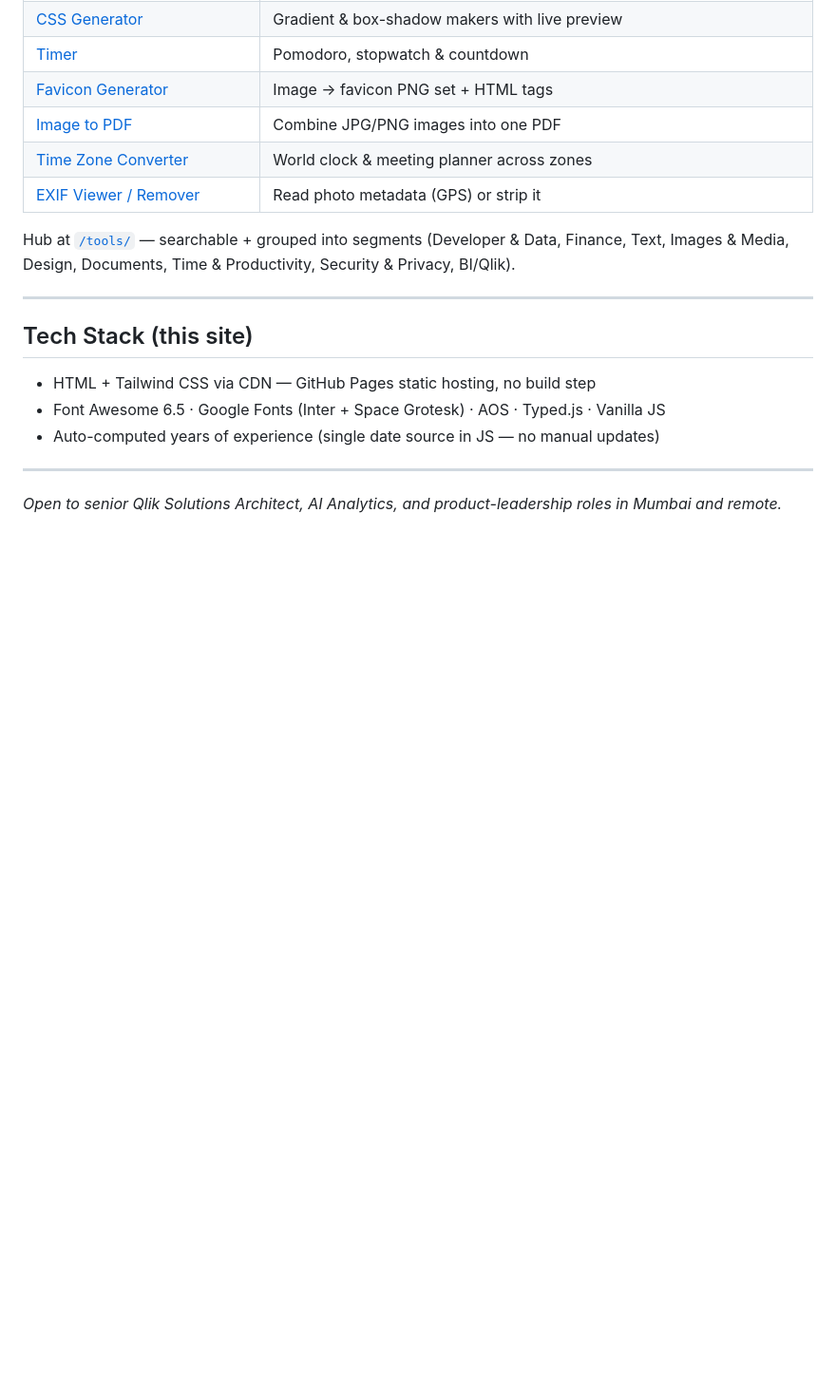
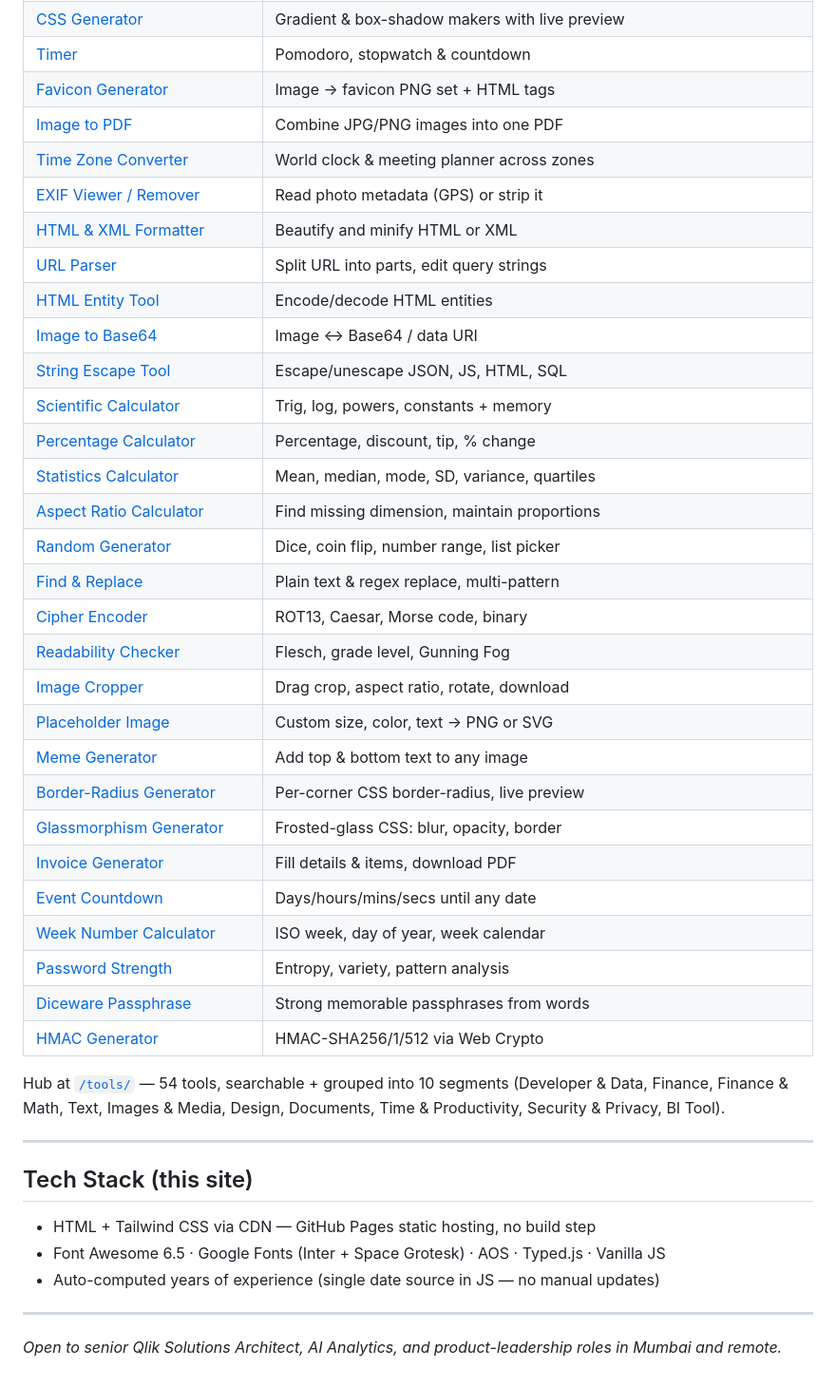
Before and after one commit to ajaykakkar93/ajaykakkar93.github.io, a Markdown page: README.md, the part around the change. Shown at 95% size. Drawn GitHub-style; blank space fills up the shorter version.

Commit message:
Update docs: 54 tools live, 10 categories, 59 URLs in sitemaps

```diff
--- a/README.md
+++ b/README.md
@@ -168,8 +168,32 @@ All free, 100% client-side (nothing uploaded), under [`/tools/`](https://ajaykak
 | [Image to PDF](https://ajaykakkar93.github.io/tools/img-to-pdf/) | Combine JPG/PNG images into one PDF |
 | [Time Zone Converter](https://ajaykakkar93.github.io/tools/timezone/) | World clock & meeting planner across zones |
 | [EXIF Viewer / Remover](https://ajaykakkar93.github.io/tools/exif/) | Read photo metadata (GPS) or strip it |
+| [HTML & XML Formatter](https://ajaykakkar93.github.io/tools/html-formatter/) | Beautify and minify HTML or XML |
+| [URL Parser](https://ajaykakkar93.github.io/tools/url-parser/) | Split URL into parts, edit query strings |
+| [HTML Entity Tool](https://ajaykakkar93.github.io/tools/html-entity/) | Encode/decode HTML entities |
+| [Image to Base64](https://ajaykakkar93.github.io/tools/img-base64/) | Image ↔ Base64 / data URI |
+| [String Escape Tool](https://ajaykakkar93.github.io/tools/string-escape/) | Escape/unescape JSON, JS, HTML, SQL |
+| [Scientific Calculator](https://ajaykakkar93.github.io/tools/calc/) | Trig, log, powers, constants + memory |
+| [Percentage Calculator](https://ajaykakkar93.github.io/tools/percent/) | Percentage, discount, tip, % change |
+| [Statistics Calculator](https://ajaykakkar93.github.io/tools/stats/) | Mean, median, mode, SD, variance, quartiles |
+| [Aspect Ratio Calculator](https://ajaykakkar93.github.io/tools/aspect-ratio/) | Find missing dimension, maintain proportions |
+| [Random Generator](https://ajaykakkar93.github.io/tools/random/) | Dice, coin flip, number range, list picker |
+| [Find & Replace](https://ajaykakkar93.github.io/tools/find-replace/) | Plain text & regex replace, multi-pattern |
+| [Cipher Encoder](https://ajaykakkar93.github.io/tools/cipher/) | ROT13, Caesar, Morse code, binary |
+| [Readability Checker](https://ajaykakkar93.github.io/tools/readability/) | Flesch, grade level, Gunning Fog |
+| [Image Cropper](https://ajaykakkar93.github.io/tools/img-crop/) | Drag crop, aspect ratio, rotate, download |
+| [Placeholder Image](https://ajaykakkar93.github.io/tools/placeholder/) | Custom size, color, text → PNG or SVG |
+| [Meme Generator](https://ajaykakkar93.github.io/tools/meme/) | Add top & bottom text to any image |
+| [Border-Radius Generator](https://ajaykakkar93.github.io/tools/border-radius/) | Per-corner CSS border-radius, live preview |
+| [Glassmorphism Generator](https://ajaykakkar93.github.io/tools/glassmorphism/) | Frosted-glass CSS: blur, opacity, border |
+| [Invoice Generator](https://ajaykakkar93.github.io/tools/invoice/) | Fill details & items, download PDF |
+| [Event Countdown](https://ajaykakkar93.github.io/tools/countdown/) | Days/hours/mins/secs until any date |
+| [Week Number Calculator](https://ajaykakkar93.github.io/tools/week-number/) | ISO week, day of year, week calendar |
+| [Password Strength](https://ajaykakkar93.github.io/tools/pwd-strength/) | Entropy, variety, pattern analysis |
+| [Diceware Passphrase](https://ajaykakkar93.github.io/tools/diceware/) | Strong memorable passphrases from words |
+| [HMAC Generator](https://ajaykakkar93.github.io/tools/hmac/) | HMAC-SHA256/1/512 via Web Crypto |
 
-Hub at [`/tools/`](https://ajaykakkar93.github.io/tools/) — searchable + grouped into segments (Developer & Data, Finance, Text, Images & Media, Design, Documents, Time & Productivity, Security & Privacy, BI/Qlik).
+Hub at [`/tools/`](https://ajaykakkar93.github.io/tools/) — 54 tools, searchable + grouped into 10 segments (Developer & Data, Finance, Finance & Math, Text, Images & Media, Design, Documents, Time & Productivity, Security & Privacy, BI Tool).
 
 ---
 
```
